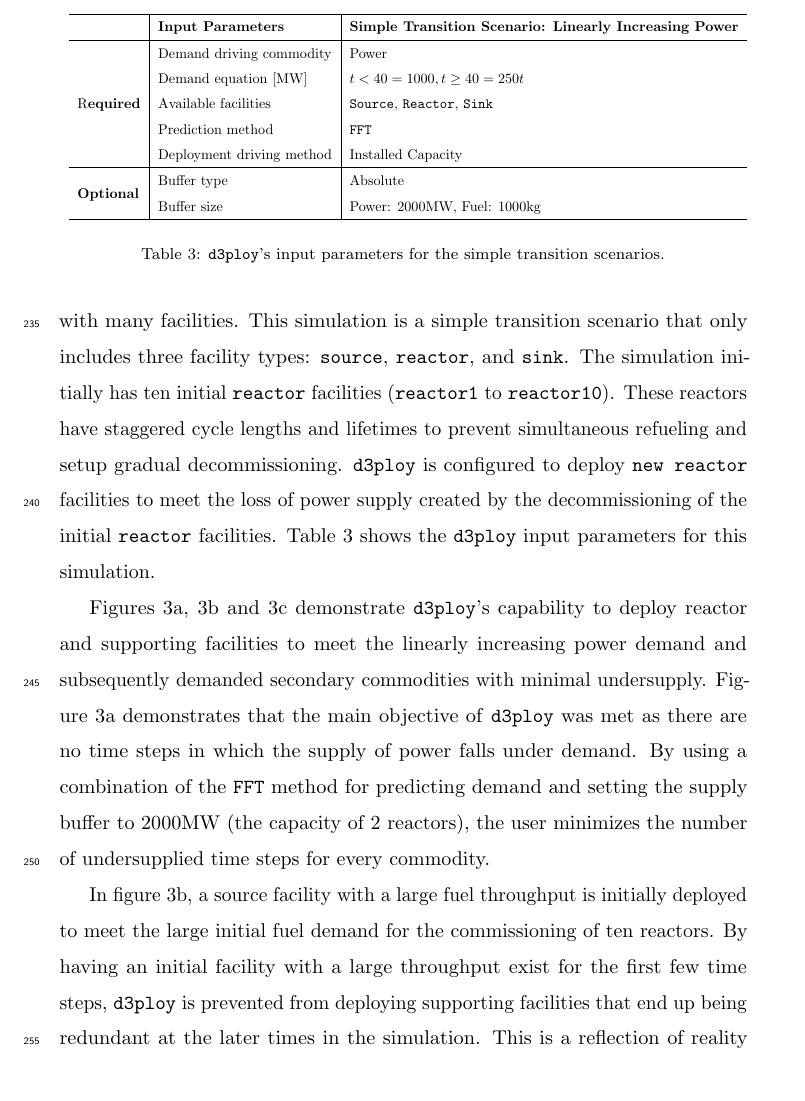
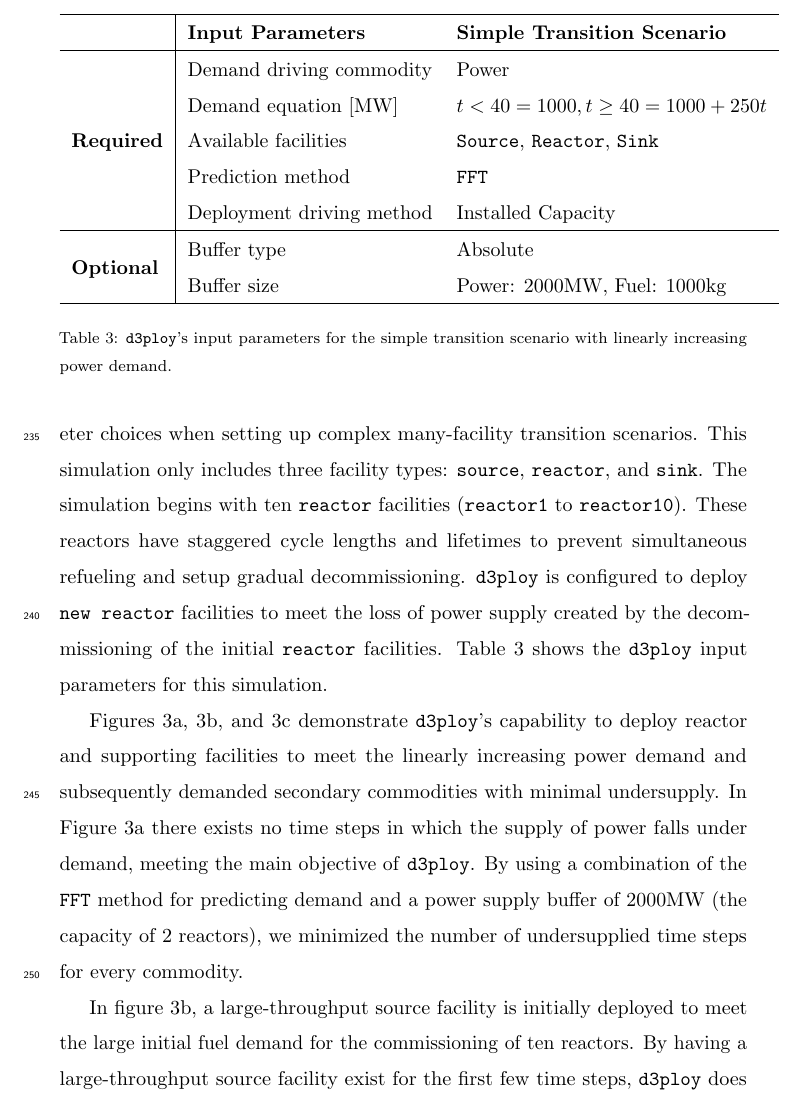
Before and after one commit to arfc/2019-ddca-journal-article, a LaTeX paper (2019-ddca.tex, which reads results.tex): part of page 13 of 29, cut at the place of the change. Compiled offline with pdfLaTeX.

Commit message:
grammarly + writing checklist

```diff
--- a/results.tex
+++ b/results.tex
@@ -19,8 +16,11 @@ input parameters when setting up larger transition scenarios
-with many facilities.
-This simulation is a simple transition scenario that only includes
+We conducted a simple transition scenario simulation with
+linearly increasing power demand
+to demonstrate \deploy's capabilities and inform input parameter
+choices when setting up complex many-facility transition scenarios.
+This simulation only includes
 three facility types: \texttt{source}, \texttt{reactor}, and
 \texttt{sink}.
-The simulation initially has ten initial \texttt{reactor} facilities
+The simulation begins with ten \texttt{reactor} facilities
 (\texttt{reactor1} to \texttt{reactor10}).
 These reactors have staggered cycle lengths and lifetimes to prevent
 simultaneous refueling and setup gradual decommissioning.
@@ -31,45 +31,40 @@ Table \ref{tab:demonstrations} shows the \deploy input parameters
 for this simulation.
 
     \begin{table}[]
-        \resizebox{\textwidth}{!}{%
-        \caption{\deploy's input parameters for the simple transition scenarios.}
+        \caption{\deploy's input parameters for the simple transition
+        scenario with linearly increasing power demand.}
         \label{tab:demonstrations}
-        \begin{tabular}{l|l|l}
+        \begin{tabular}{l|ll}
         \hline
-                                  & \textbf{Input Parameters}          & \textbf{Simple Transition Scenario: Linearly Increasing Power} \\ \hline
-        \multirow{5}{*}{R\textbf{equired}} & Demand driving commodity  & \multicolumn{1}{l}{Power}                            \\
-                                  & Demand equation [MW]          &  $t<40 = 1000, t\geq 40 = 250t$                                                    \\
+                                  & \textbf{Input Parameters}          & \textbf{Simple Transition Scenario} \\ \hline
+        \multirow{5}{*}{\textbf{Required}} & Demand driving commodity  & \multicolumn{1}{l}{Power}                            \\
+                                  & Demand equation [MW]          &  $t<40 = 1000, t\geq 40 = 1000+250t$                                                    \\
                                   & Available facilities    &  \texttt{Source}, \texttt{Reactor}, \texttt{Sink}                                                    \\
                                   & Prediction method         &  \texttt{FFT}                                                    \\
                                   & Deployment driving method & \multicolumn{1}{l}{Installed Capacity}               \\ \hline
         \multirow{2}{*}{\textbf{Optional}} & Buffer type               & \multicolumn{1}{l}{Absolute}                         \\
                                   & Buffer size               &  Power: 2000MW, Fuel: 1000kg                                                    \\ \hline
         \end{tabular}%
-        }
         \end{table}
 
-Figures \ref{fig:growingtransition-power}, \ref{fig:growingtransition-fuel}
+Figures \ref{fig:growingtransition-power}, \ref{fig:growingtransition-fuel},
 and \ref{fig:growingtransition-spentfuel} demonstrate \deploy's capability
 to deploy reactor and supporting facilities to meet the linearly increasing
 power demand and subsequently demanded secondary commodities with
 minimal undersupply.
-Figure \ref{fig:growingtransition-power} demonstrates that
-the main objective of \deploy was met as
-there are no time steps
-in which the supply of power falls under demand.
+In Figure \ref{fig:growingtransition-power} there exists no time steps
+in which the supply of power falls under demand, meeting the main
+objective of \deploy.
 By using a combination of the \texttt{FFT} method for
-predicting demand and setting the supply buffer to 2000MW
-(the capacity of 2 reactors), the user minimizes the number of
+predicting demand and a power supply buffer of 2000MW
+(the capacity of 2 reactors), we minimized the number of
 undersupplied time steps for every commodity.
 
 In figure \ref{fig:growingtransition-fuel},
-a source facility with a large fuel throughput is initially
+a large-throughput source facility is initially
 deployed to meet the large initial fuel demand for the commissioning
 of ten reactors.
-By having an initial facility with a large throughput exist for the
-first few time steps,
-\deploy is prevented from deploying supporting
-facilities that end up being redundant at the later times in
+By having a large-throughput source facility exist for the
+first few time steps, \deploy does not deploy supporting
+facilities that become redundant at later times in
 the simulation.
-This is a reflection of reality in which reactor manufacturers will
-accumulate an appropriate amount of fuel inventory before starting
```
Also changed, not shown: results.tex (29 more changed lines).
